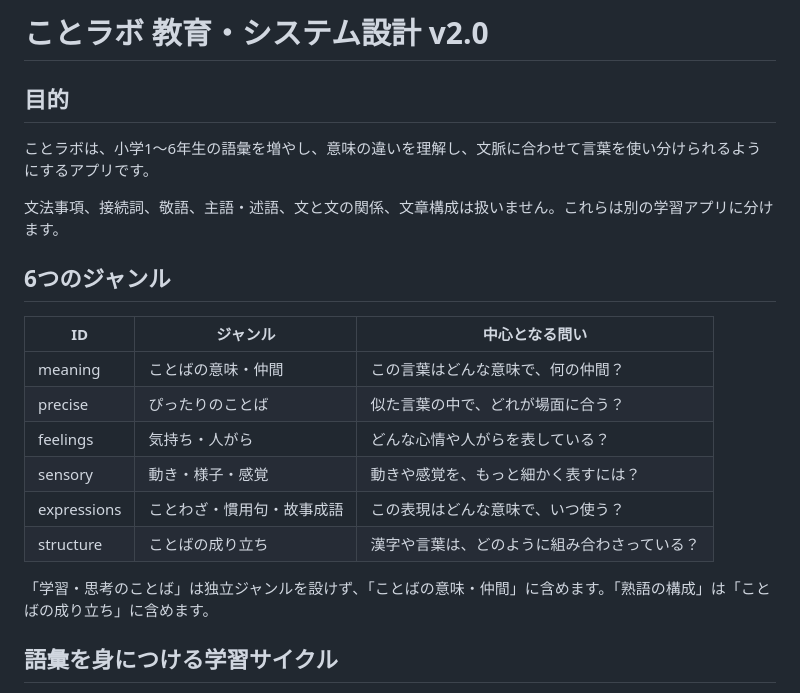
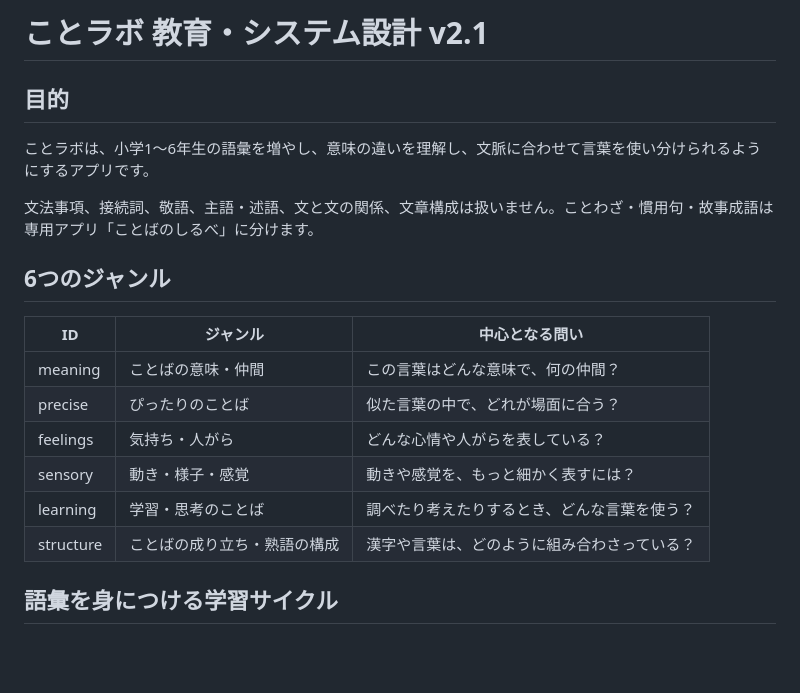
Before and after one commit to TT-sensei/kotorabo, a Markdown page: docs/ARCHITECTURE.md, the part around one of its changes. Drawn GitHub-style; blank space fills up the shorter version.

Commit message:
6ジャンルの設計方針を更新

```diff
--- a/docs/ARCHITECTURE.md
+++ b/docs/ARCHITECTURE.md
@@ -1,10 +1,10 @@
-# ことラボ 教育・システム設計 v2.0
+# ことラボ 教育・システム設計 v2.1
 
 ## 目的
 
 ことラボは、小学1〜6年生の語彙を増やし、意味の違いを理解し、文脈に合わせて言葉を使い分けられるようにするアプリです。
 
-文法事項、接続詞、敬語、主語・述語、文と文の関係、文章構成は扱いません。これらは別の学習アプリに分けます。
+文法事項、接続詞、敬語、主語・述語、文と文の関係、文章構成は扱いません。ことわざ・慣用句・故事成語は専用アプリ「ことばのしるべ」に分けます。
 
 ## 6つのジャンル
 
@@ -14,10 +14,8 @@
 | precise | ぴったりのことば | 似た言葉の中で、どれが場面に合う？ |
 | feelings | 気持ち・人がら | どんな心情や人がらを表している？ |
 | sensory | 動き・様子・感覚 | 動きや感覚を、もっと細かく表すには？ |
-| expressions | ことわざ・慣用句・故事成語 | この表現はどんな意味で、いつ使う？ |
-| structure | ことばの成り立ち | 漢字や言葉は、どのように組み合わさっている？ |
-
-「学習・思考のことば」は独立ジャンルを設けず、「ことばの意味・仲間」に含めます。「熟語の構成」は「ことばの成り立ち」に含めます。
+| learning | 学習・思考のことば | 調べたり考えたりするとき、どんな言葉を使う？ |
+| structure | ことばの成り立ち・熟語の構成 | 漢字や言葉は、どのように組み合わさっている？ |
 
 ## 語彙を身につける学習サイクル
 
```
Also changed, not shown: other parts of docs/ARCHITECTURE.md (+1 -1 lines).
